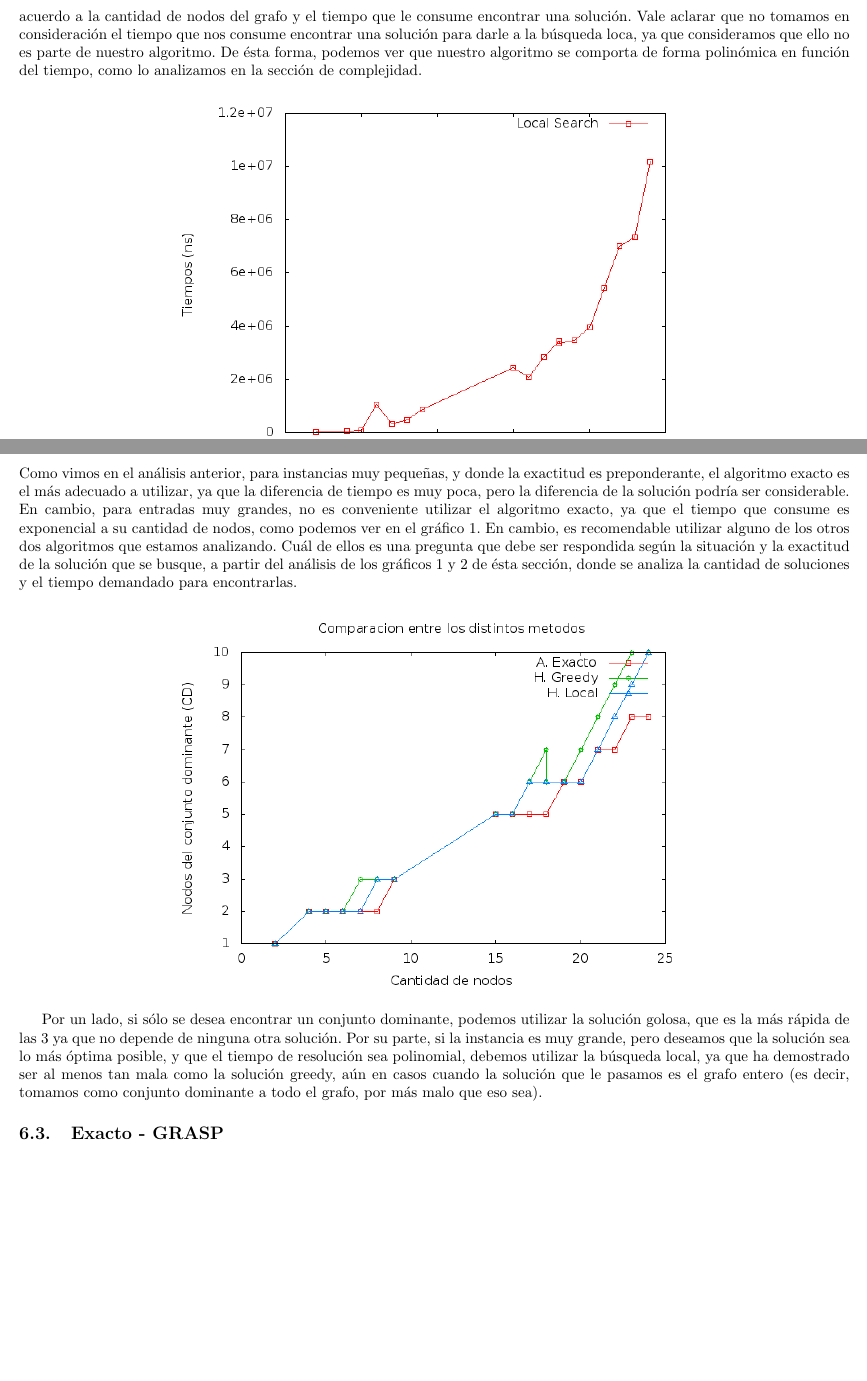
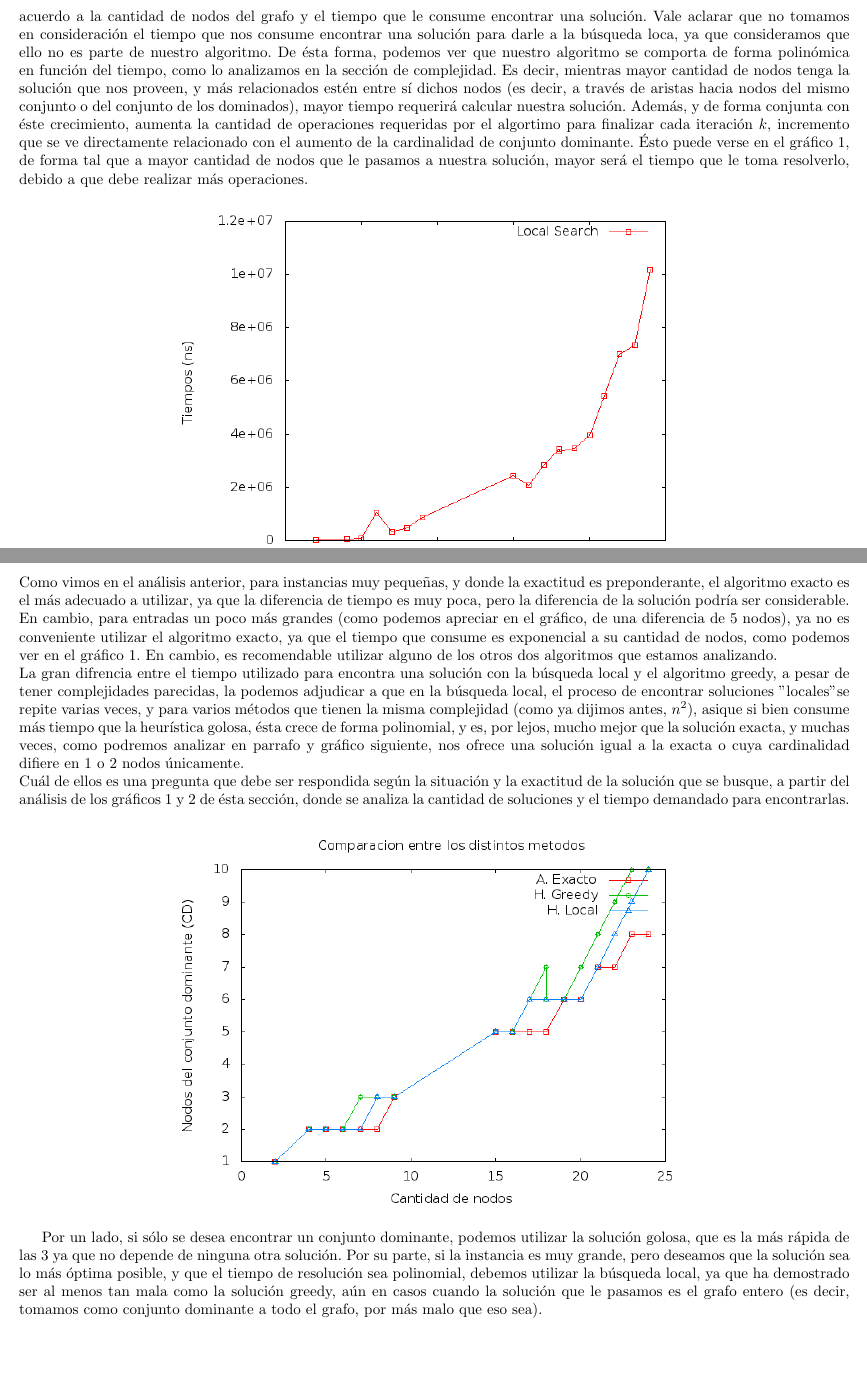
Before and after one commit to mcarreiro/martin301290-algo3, a LaTeX document (tp3/informe/informe.tex, which reads tp3/informe/Comparaciones.tex, tp3/informe/Desarrollo4.tex): two parts of pages 11 and 14 of 14 before the commit and two parts of pages 11 and 14 of 15 after it, joined at a grey line, cut so that both start at the same text, the shorter picture padded with empty space. Compiled offline with pdfLaTeX; a LaTeX package or settings file that is missing is left out.

```diff
--- a/tp3/informe/Comparaciones.tex
+++ b/tp3/informe/Comparaciones.tex
@@ -19,7 +19,8 @@
 \begin{center}
   \includegraphics[width=12cm]{./graficos/local_comparacion.png}
 \end{center}
-Como vimos en el análisis anterior, para instancias muy pequeñas, y donde la exactitud es preponderante, el algoritmo exacto es el más adecuado a utilizar, ya que la diferencia de tiempo es muy poca, pero la diferencia de la solución podría ser considerable. En cambio, para entradas muy grandes, no es conveniente utilizar el algoritmo exacto, ya que el tiempo que consume es exponencial a su cantidad de nodos, como podemos ver en el gráfico 1. En cambio, es recomendable utilizar alguno de los otros dos algoritmos que estamos analizando.
+Como vimos en el análisis anterior, para instancias muy pequeñas, y donde la exactitud es preponderante, el algoritmo exacto es el más adecuado a utilizar, ya que la diferencia de tiempo es muy poca, pero la diferencia de la solución podría ser considerable. En cambio, para entradas un poco más grandes (como podemos apreciar en el gráfico, de una diferencia de 5 nodos), ya no es conveniente utilizar el algoritmo exacto, ya que el tiempo que consume es exponencial a su cantidad de nodos, como podemos ver en el gráfico 1. En cambio, es recomendable utilizar alguno de los otros dos algoritmos que estamos analizando. \\
+La gran difrencia entre el tiempo utilizado para encontra una solución con la búsqueda local y el algoritmo greedy, a pesar de tener complejidades parecidas, la podemos adjudicar a que en la búsqueda local, el proceso de encontrar soluciones "locales" se repite varias veces, y para varios métodos que tienen la misma complejidad (como ya dijimos antes, $n^2$), asique si bien consume más tiempo que la heurística golosa, ésta crece de forma polinomial, y es, por lejos, mucho mejor que la solución exacta, y muchas veces, como podremos analizar en parrafo y gráfico siguiente, nos ofrece una solución igual a la exacta o cuya cardinalidad difiere en 1 o 2 nodos únicamente. \\
 Cuál de ellos es una pregunta que debe ser respondida según la situación y la exactitud de la solución que se busque, a partir del análisis de los gráficos 1 y 2 de ésta sección, donde se analiza la cantidad de soluciones y el tiempo demandado para encontrarlas.
 
 \begin{center}
--- a/tp3/informe/Desarrollo4.tex
+++ b/tp3/informe/Desarrollo4.tex
@@ -58,7 +58,7 @@
 
 \subsection{Test y análisis}
 En primer lugar, hemos hecho test para encontrar cuál de todas las funciones encuentra los nodos óptimos para el intercambio de nodos 2x1. En la teoría, todas analizan factores distintos, pero en la práctica, al ser muy pocos los nodos que pudimos intercambiar, las distintas funciones no han aportados cambios significativos en la cardinalidad de las soluciones. A lo sumo, ésta han diferido en 1 nodo, no más, y la que ha resultado más efectiva ha sido la de encontrar la diferencia de grados entre la tupla a quitar y el nodo a insertar. Es por eso que ésta función ha sido la que utilizamos para las pruebas restantes. \\
-Una vez establecida qué función deberíamos utilizar para el 2x1, nos abocamos a testear el método de búsqueda local de acuerdo a la cantidad de nodos del grafo y el tiempo que le consume encontrar una solución. Vale aclarar que no tomamos en consideración el tiempo que nos consume encontrar una solución para darle a la búsqueda loca, ya que consideramos que ello no es parte de nuestro algoritmo. De ésta forma, podemos ver que nuestro algoritmo se comporta de forma polinómica en función del tiempo, como lo analizamos en la sección de complejidad.
+Una vez establecida qué función deberíamos utilizar para el 2x1, nos abocamos a testear el método de búsqueda local de acuerdo a la cantidad de nodos del grafo y el tiempo que le consume encontrar una solución. Vale aclarar que no tomamos en consideración el tiempo que nos consume encontrar una solución para darle a la búsqueda loca, ya que consideramos que ello no es parte de nuestro algoritmo. De ésta forma, podemos ver que nuestro algoritmo se comporta de forma polinómica en función del tiempo, como lo analizamos en la sección de complejidad. Es decir, mientras mayor cantidad de nodos tenga la solución que nos proveen, y más relacionados estén entre sí dichos nodos (es decir, a través de aristas hacia nodos del mismo conjunto o del conjunto de los dominados), mayor tiempo requerirá calcular nuestra solución. Además, y de forma conjunta con éste crecimiento, aumenta la cantidad de operaciones requeridas por el algortimo para finalizar cada iteración $k$, incremento que se ve directamente relacionado con el aumento de la cardinalidad de conjunto dominante. Ésto puede verse en el gráfico 1, de forma tal que a mayor cantidad de nodos que le pasamos a nuestra solución, mayor será el tiempo que le toma resolverlo, debido a que debe realizar más operaciones.
 
 \begin{center}
 \includegraphics[width=12cm]{./graficos/tiempoLocalSearch.png}
```
Also changed, not shown: tp3/informe/graficos/local_comparacion.png.
